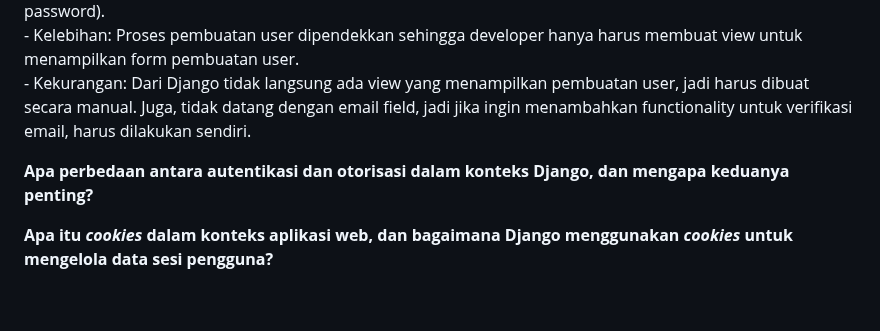
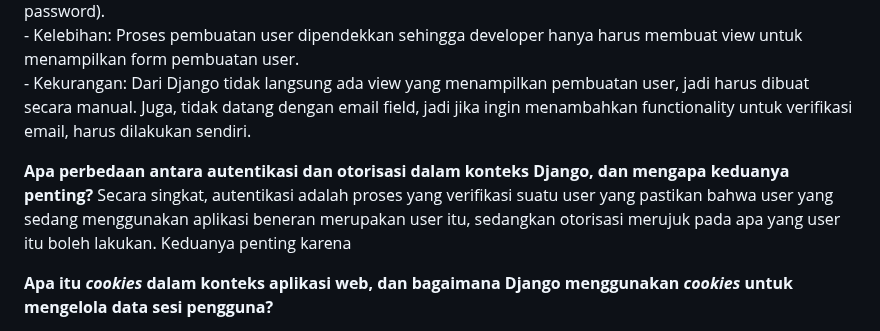
Before and after one commit to jteo0/current_items, a Markdown page: README.md, the part around the change. Drawn GitHub-style; blank space fills up the shorter version.

```diff
--- a/README.md
+++ b/README.md
@@ -4,7 +4,8 @@ Django <code>UserCreationForm</code> adalah suatu form yang digunakan untuk memb
 - Kelebihan: Proses pembuatan user dipendekkan sehingga developer hanya harus membuat view untuk menampilkan form pembuatan user. <br>
 - Kekurangan: Dari Django tidak langsung ada view yang menampilkan pembuatan user, jadi harus dibuat secara manual. Juga, tidak datang dengan email field, jadi jika ingin menambahkan functionality untuk verifikasi email, harus dilakukan sendiri.</p>
 
-<p><b>Apa perbedaan antara autentikasi dan otorisasi dalam konteks Django, dan mengapa keduanya penting?</b></p>
+<p><b>Apa perbedaan antara autentikasi dan otorisasi dalam konteks Django, dan mengapa keduanya penting?</b>
+Secara singkat, autentikasi adalah proses yang verifikasi suatu user yang pastikan bahwa user yang sedang menggunakan aplikasi beneran merupakan user itu, sedangkan otorisasi merujuk pada apa yang user itu boleh lakukan. Keduanya penting karena</p>
 
 <p><b>Apa itu <i>cookies</i> dalam konteks aplikasi web, dan bagaimana Django menggunakan <i>cookies</i> untuk mengelola data sesi pengguna?</b></p>
 
```
